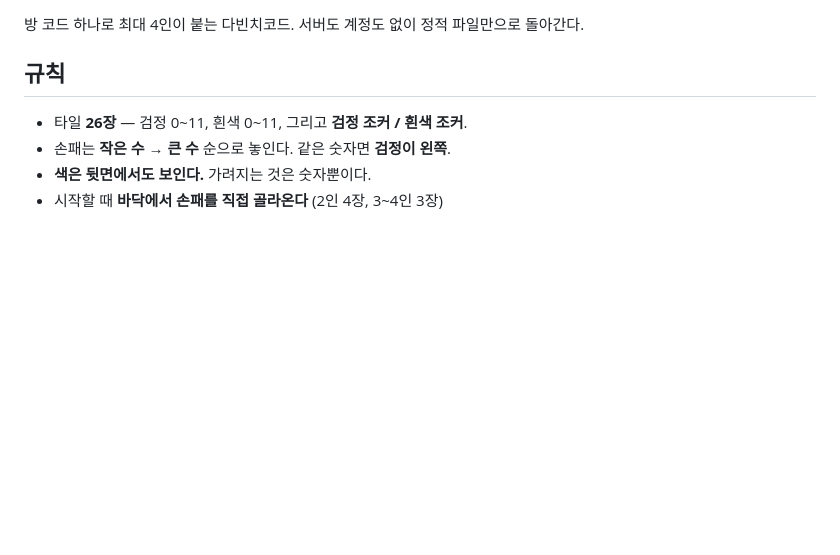
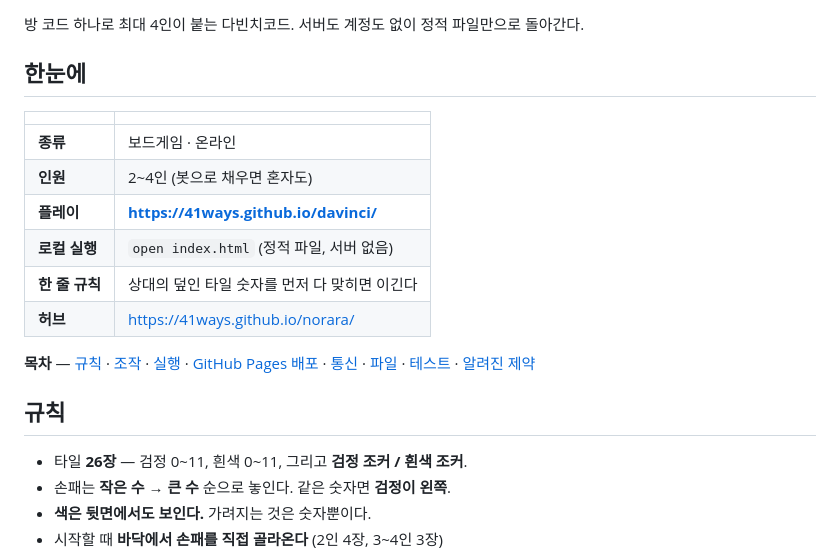
Before and after one commit to 41ways/davinci, a Markdown page: README.md, the part around one of its changes. Rendered like a GitHub page; blank space fills up the shorter version.

Commit message:
README — 배지·한눈에 표·목차를 위에 얹어 훑어보기 쉽게

```diff
--- a/README.md
+++ b/README.md
@@ -2,5 +4,18 @@
 
 방 코드 하나로 최대 4인이 붙는 다빈치코드. 서버도 계정도 없이 정적 파일만으로 돌아간다.
+
+## 한눈에
+
+| | |
+|---|---|
+| **종류** | 보드게임 · 온라인 |
+| **인원** | 2~4인 (봇으로 채우면 혼자도) |
+| **플레이** | **https://41ways.github.io/davinci/** |
+| **로컬 실행** | `open index.html` (정적 파일, 서버 없음) |
+| **한 줄 규칙** | 상대의 덮인 타일 숫자를 먼저 다 맞히면 이긴다 |
+| **허브** | https://41ways.github.io/norara/ |
+
+**목차** — [규칙](#규칙) · [조작](#조작) · [실행](#실행) · [GitHub Pages 배포](#github-pages-배포) · [통신](#통신) · [파일](#파일) · [테스트](#테스트) · [알려진 제약](#알려진-제약)
 
 ## 규칙
 
```
Also changed, not shown: other parts of README.md (+3 -1 lines).
